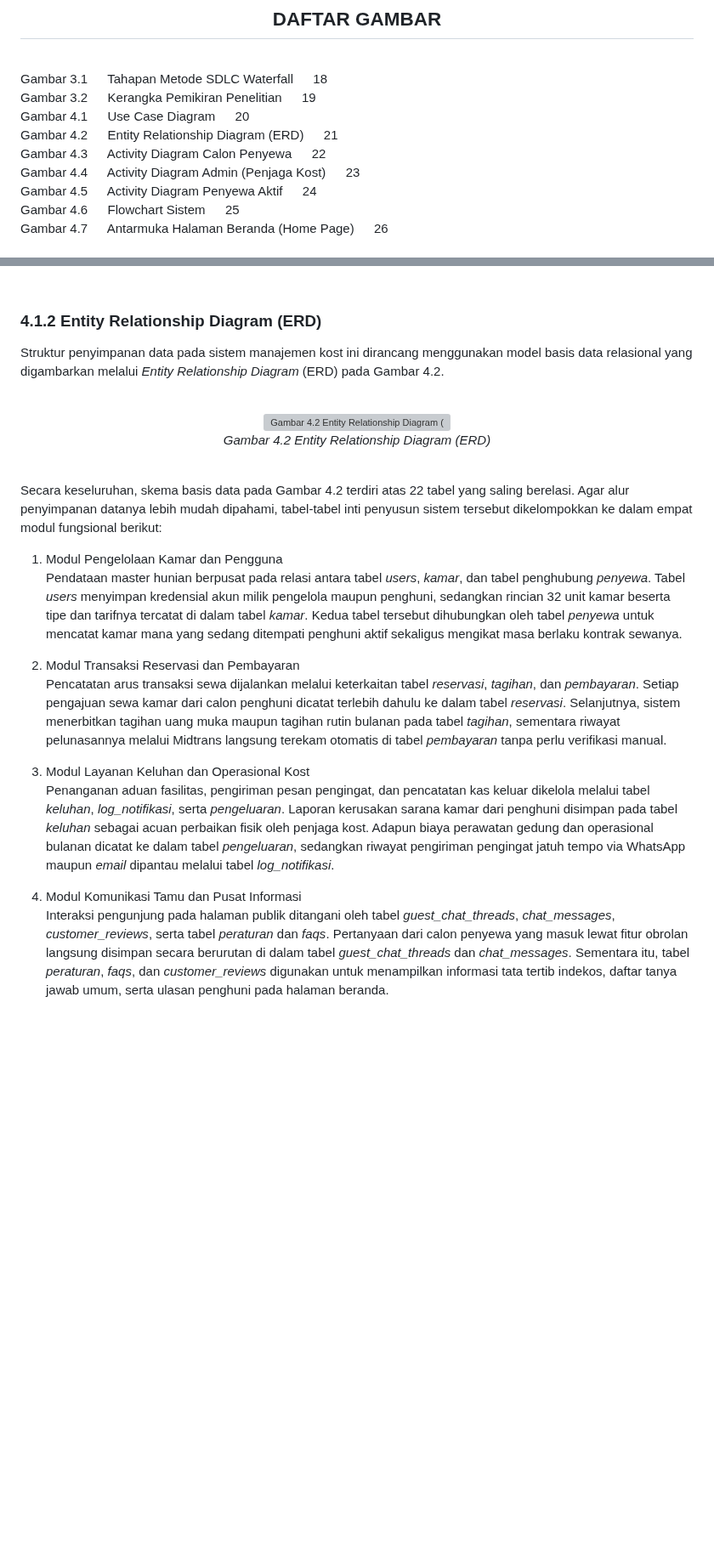
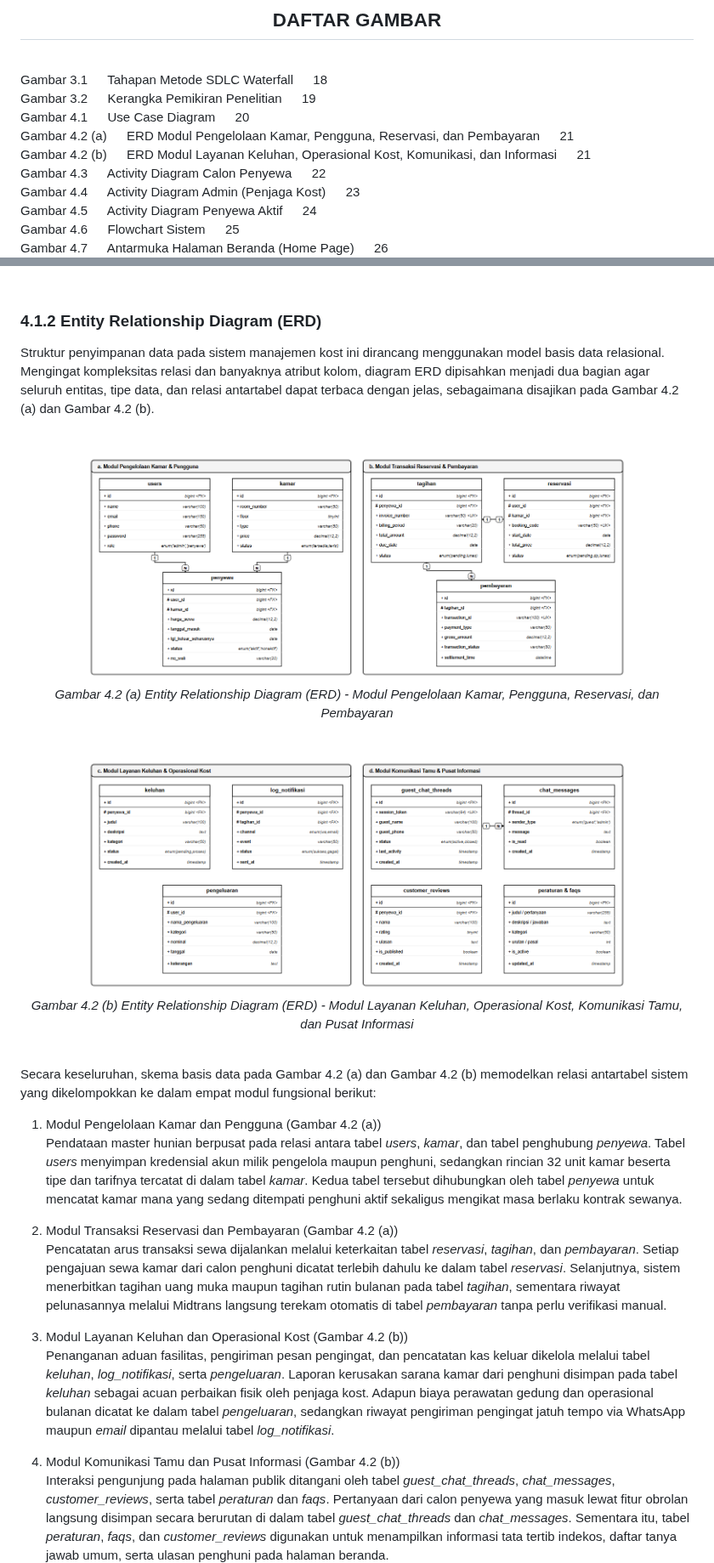
Before and after one commit to rafifarsyapradiva/asri-boarding-house, a Markdown page: Skripsi/skripsi_Rafif_Arsya_Pradiva_22.N4.0014.md, 2 parts joined by grey strips. Shown at 85% size. GitHub-like rendering; pictures changed too: Skripsi/images/gambar_4_2_a_erd_modul_inti.png (added), Skripsi/images/gambar_4_2_b_erd_modul_pendukung.png (added); blank space fills up the shorter version; grey boxes are pictures that could not be loaded.

Commit message:
docs(skripsi): revisi Gambar 4.2 ERD dipecah menjadi dua diagram (inti & pendukung) untuk keterbacaan optimal

```diff
--- a/Skripsi/skripsi_Rafif_Arsya_Pradiva_22.N4.0014.md
+++ b/Skripsi/skripsi_Rafif_Arsya_Pradiva_22.N4.0014.md
@@ -437,7 +437,8 @@ Tabel 4.7 &emsp; Hasil Wawancara Responden 5 (Sindhu, Mahasiswa UI) &emsp; 82
 Gambar 3.1 &emsp; Tahapan Metode SDLC Waterfall &emsp; 18
 Gambar 3.2 &emsp; Kerangka Pemikiran Penelitian &emsp; 19
 Gambar 4.1 &emsp; Use Case Diagram &emsp; 20
-Gambar 4.2 &emsp; Entity Relationship Diagram (ERD) &emsp; 21
+Gambar 4.2 (a) &emsp; ERD Modul Pengelolaan Kamar, Pengguna, Reservasi, dan Pembayaran &emsp; 21
+Gambar 4.2 (b) &emsp; ERD Modul Layanan Keluhan, Operasional Kost, Komunikasi, dan Informasi &emsp; 21
 Gambar 4.3 &emsp; Activity Diagram Calon Penyewa &emsp; 22
 Gambar 4.4 &emsp; Activity Diagram Admin (Penjaga Kost) &emsp; 23
 Gambar 4.5 &emsp; Activity Diagram Penyewa Aktif &emsp; 24
@@ -762,34 +763,46 @@ Aktor ini adalah penghuni resmi yang telah menempati kamar dan memiliki akun khu
 <br>
 
 ### 4.1.2 Entity Relationship Diagram (ERD)
-Struktur penyimpanan data pada sistem manajemen kost ini dirancang menggunakan model basis data relasional yang digambarkan melalui *Entity Relationship Diagram* (ERD) pada Gambar 4.2.
-
-<br>
-
-<div align="center">
-
-<img src="images/gambar_4_2_erd.png" alt="Gambar 4.2 Entity Relationship Diagram (ERD)" width="600">
-
-<br>
-
-*Gambar 4.2 Entity Relationship Diagram (ERD)*
-
-</div>
-
-<br>
-
-Secara keseluruhan, skema basis data pada Gambar 4.2 terdiri atas 22 tabel yang saling berelasi. Agar alur penyimpanan datanya lebih mudah dipahami, tabel-tabel inti penyusun sistem tersebut dikelompokkan ke dalam empat modul fungsional berikut:
-
-1. Modul Pengelolaan Kamar dan Pengguna
+Struktur penyimpanan data pada sistem manajemen kost ini dirancang menggunakan model basis data relasional. Mengingat kompleksitas relasi dan banyaknya atribut kolom, diagram ERD dipisahkan menjadi dua bagian agar seluruh entitas, tipe data, dan relasi antartabel dapat terbaca dengan jelas, sebagaimana disajikan pada Gambar 4.2 (a) dan Gambar 4.2 (b).
+
+<br>
+
+<div align="center">
+
+<img src="images/gambar_4_2_a_erd_modul_inti.png" alt="Gambar 4.2 (a) Entity Relationship Diagram (ERD) - Modul Pengelolaan Kamar, Pengguna, Reservasi, dan Pembayaran" width="650">
+
+<br>
+
+*Gambar 4.2 (a) Entity Relationship Diagram (ERD) - Modul Pengelolaan Kamar, Pengguna, Reservasi, dan Pembayaran*
+
+</div>
+
+<br>
+
+<div align="center">
+
+<img src="images/gambar_4_2_b_erd_modul_pendukung.png" alt="Gambar 4.2 (b) Entity Relationship Diagram (ERD) - Modul Layanan Keluhan, Operasional Kost, Komunikasi Tamu, dan Pusat Informasi" width="650">
+
+<br>
+
+*Gambar 4.2 (b) Entity Relationship Diagram (ERD) - Modul Layanan Keluhan, Operasional Kost, Komunikasi Tamu, dan Pusat Informasi*
+
+</div>
+
+<br>
+
+Secara keseluruhan, skema basis data pada Gambar 4.2 (a) dan Gambar 4.2 (b) memodelkan relasi antartabel sistem yang dikelompokkan ke dalam empat modul fungsional berikut:
+
+1. Modul Pengelolaan Kamar dan Pengguna (Gambar 4.2 (a))
 Pendataan master hunian berpusat pada relasi antara tabel *users*, *kamar*, dan tabel penghubung *penyewa*. Tabel *users* menyimpan kredensial akun milik pengelola maupun penghuni, sedangkan rincian 32 unit kamar beserta tipe dan tarifnya tercatat di dalam tabel *kamar*. Kedua tabel tersebut dihubungkan oleh tabel *penyewa* untuk mencatat kamar mana yang sedang ditempati penghuni aktif sekaligus mengikat masa berlaku kontrak sewanya.
 
-2. Modul Transaksi Reservasi dan Pembayaran
+2. Modul Transaksi Reservasi dan Pembayaran (Gambar 4.2 (a))
 Pencatatan arus transaksi sewa dijalankan melalui keterkaitan tabel *reservasi*, *tagihan*, dan *pembayaran*. Setiap pengajuan sewa kamar dari calon penghuni dicatat terlebih dahulu ke dalam tabel *reservasi*. Selanjutnya, sistem menerbitkan tagihan uang muka maupun tagihan rutin bulanan pada tabel *tagihan*, sementara riwayat pelunasannya melalui Midtrans langsung terekam otomatis di tabel *pembayaran* tanpa perlu verifikasi manual.
 
-3. Modul Layanan Keluhan dan Operasional Kost
+3. Modul Layanan Keluhan dan Operasional Kost (Gambar 4.2 (b))
 Penanganan aduan fasilitas, pengiriman pesan pengingat, dan pencatatan kas keluar dikelola melalui tabel *keluhan*, *log_notifikasi*, serta *pengeluaran*. Laporan kerusakan sarana kamar dari penghuni disimpan pada tabel *keluhan* sebagai acuan perbaikan fisik oleh penjaga kost. Adapun biaya perawatan gedung dan operasional bulanan dicatat ke dalam tabel *pengeluaran*, sedangkan riwayat pengiriman pengingat jatuh tempo via WhatsApp maupun *email* dipantau melalui tabel *log_notifikasi*.
 
-4. Modul Komunikasi Tamu dan Pusat Informasi
+4. Modul Komunikasi Tamu dan Pusat Informasi (Gambar 4.2 (b))
 Interaksi pengunjung pada halaman publik ditangani oleh tabel *guest_chat_threads*, *chat_messages*, *customer_reviews*, serta tabel *peraturan* dan *faqs*. Pertanyaan dari calon penyewa yang masuk lewat fitur obrolan langsung disimpan secara berurutan di dalam tabel *guest_chat_threads* dan *chat_messages*. Sementara itu, tabel *peraturan*, *faqs*, dan *customer_reviews* digunakan untuk menampilkan informasi tata tertib indekos, daftar tanya jawab umum, serta ulasan penghuni pada halaman beranda.
 
 <br>
```
